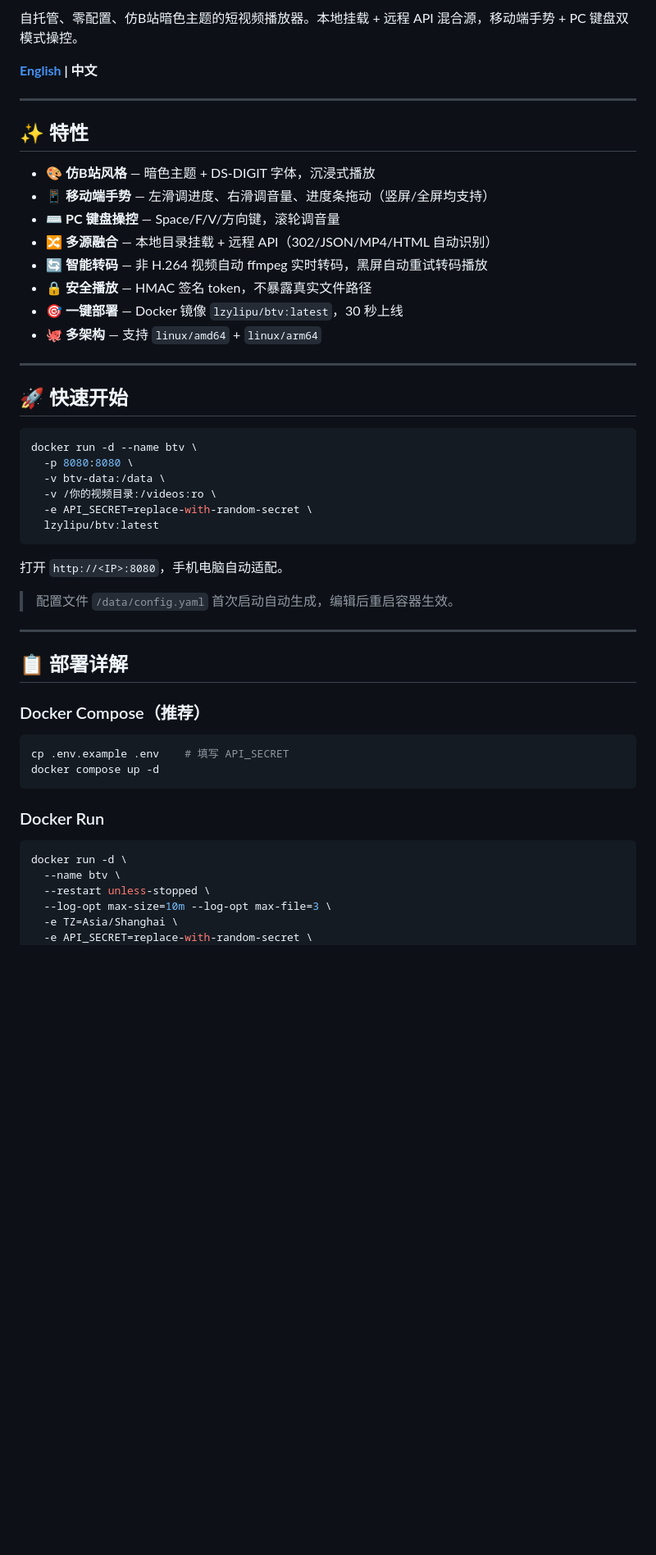
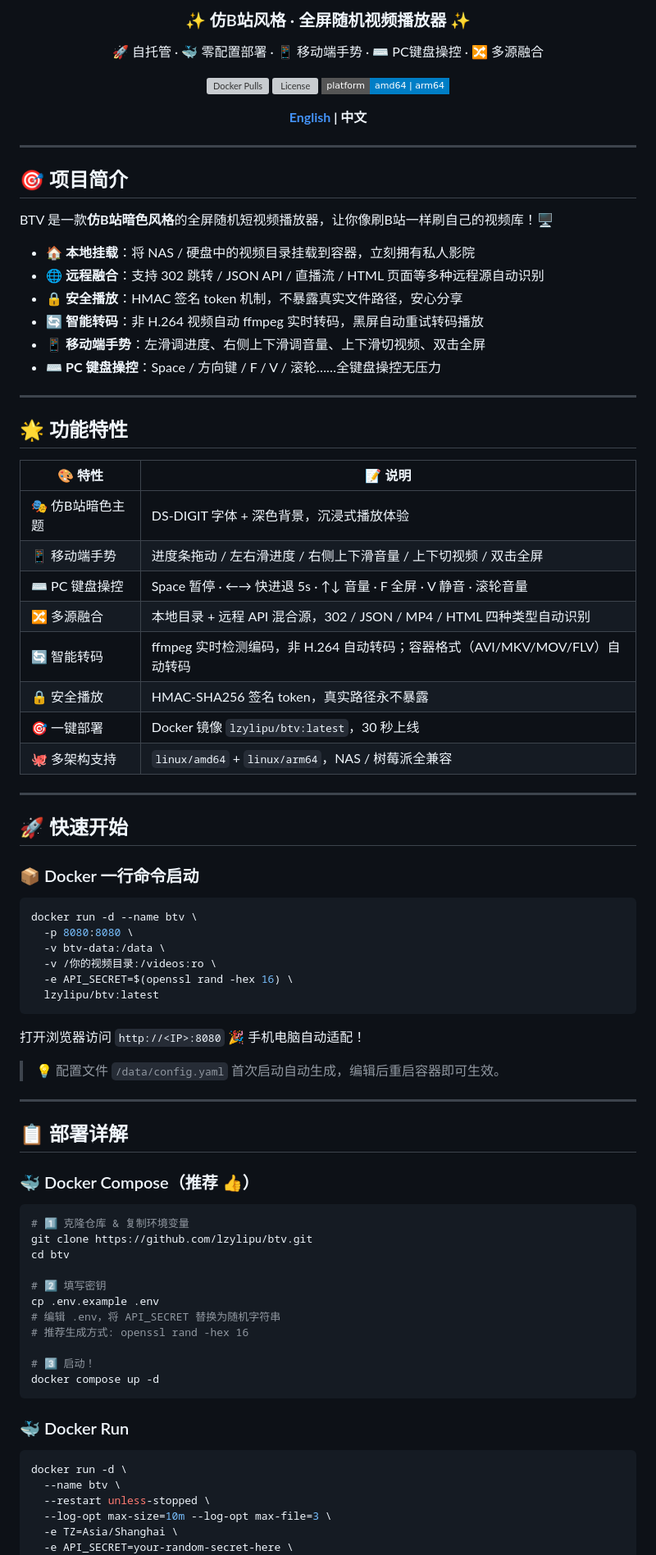
Before and after one commit to lzylipu/btv, a Markdown page: README.md, the part around one of its changes. Shown at 82% size. GitHub-like rendering; badges without logos; blank space fills up the shorter version; grey boxes are pictures that could not be loaded.

````diff
--- a/README.md
+++ b/README.md
@@ -5,50 +4,84 @@
 
-自托管、零配置、仿B站暗色主题的短视频播放器。本地挂载 + 远程 API 混合源，移动端手势 + PC 键盘双模式操控。
+### ✨ 仿B站风格 · 全屏随机视频播放器 ✨
 
-**[English](./README.en.md) | 中文**
+🚀 自托管 · 🐳 零配置部署 · 📱 移动端手势 · ⌨️ PC键盘操控 · 🔀 多源融合
+
+[![Docker Pulls](https://img.shields.io/docker/pulls/lzylipu/btv?style=flat-square&logo=docker&color=blue)](https://hub.docker.com/r/lzylipu/btv)
+[![License](https://img.shields.io/github/license/lzylipu/btv?style=flat-square&color=green)](./LICENSE)
+[![Platform](https://img.shields.io/badge/platform-amd64%20%7C%20arm64-informational?style=flat-square&logo=linux)](https://github.com/lzylipu/btv)
+
+**[English](./README_EN.md) | 中文**
+
+</div>
 
 ---
 
-## ✨ 特性
+## 🎯 项目简介
 
-- 🎨 **仿B站风格** — 暗色主题 + DS-DIGIT 字体，沉浸式播放
-- 📱 **移动端手势** — 左滑调进度、右滑调音量、进度条拖动（竖屏/全屏均支持）
-- ⌨️ **PC 键盘操控** — Space/F/V/方向键，滚轮调音量
-- 🔀 **多源融合** — 本地目录挂载 + 远程 API（302/JSON/MP4/HTML 自动识别）
-- 🔄 **智能转码** — 非 H.264 视频自动 ffmpeg 实时转码，黑屏自动重试转码播放
-- 🔒 **安全播放** — HMAC 签名 token，不暴露真实文件路径
-- 🎯 **一键部署** — Docker 镜像 `lzylipu/btv:latest`，30 秒上线
-- 🐙 **多架构** — 支持 `linux/amd64` + `linux/arm64`
+BTV 是一款**仿B站暗色风格**的全屏随机短视频播放器，让你像刷B站一样刷自己的视频库！🖥️
+
+- 🏠 **本地挂载**：将 NAS / 硬盘中的视频目录挂载到容器，立刻拥有私人影院
+- 🌐 **远程融合**：支持 302 跳转 / JSON API / 直播流 / HTML 页面等多种远程源自动识别
+- 🔒 **安全播放**：HMAC 签名 token 机制，不暴露真实文件路径，安心分享
+- 🔄 **智能转码**：非 H.264 视频自动 ffmpeg 实时转码，黑屏自动重试转码播放
+- 📱 **移动端手势**：左滑调进度、右侧上下滑调音量、上下滑切视频、双击全屏
+- ⌨️ **PC 键盘操控**：Space / 方向键 / F / V / 滚轮……全键盘操控无压力
+
+---
+
+## 🌟 功能特性
+
+| 🎨 特性 | 📝 说明 |
+|---------|--------|
+| 🎭 仿B站暗色主题 | DS-DIGIT 字体 + 深色背景，沉浸式播放体验 |
+| 📱 移动端手势 | 进度条拖动 / 左右滑进度 / 右侧上下滑音量 / 上下切视频 / 双击全屏 |
+| ⌨️ PC 键盘操控 | Space 暂停 · ←→ 快进退 5s · ↑↓ 音量 · F 全屏 · V 静音 · 滚轮音量 |
+| 🔀 多源融合 | 本地目录 + 远程 API 混合源，302 / JSON / MP4 / HTML 四种类型自动识别 |
+| 🔄 智能转码 | ffmpeg 实时检测编码，非 H.264 自动转码；容器格式（AVI/MKV/MOV/FLV）自动转码 |
+| 🔒 安全播放 | HMAC-SHA256 签名 token，真实路径永不暴露 |
+| 🎯 一键部署 | Docker 镜像 `lzylipu/btv:latest`，30 秒上线 |
+| 🐙 多架构支持 | `linux/amd64` + `linux/arm64`，NAS / 树莓派全兼容 |
 
 ---
 
 ## 🚀 快速开始
+
+### 📦 Docker 一行命令启动
 
 ```bash
 docker run -d --name btv \
   -p 8080:8080 \
   -v btv-data:/data \
   -v /你的视频目录:/videos:ro \
-  -e API_SECRET=replace-with-random-secret \
+  -e API_SECRET=$(openssl rand -hex 16) \
   lzylipu/btv:latest
 ```
 
-打开 `http://<IP>:8080`，手机电脑自动适配。
+打开浏览器访问 `http://<IP>:8080` 🎉 手机电脑自动适配！
 
-> 配置文件 `/data/config.yaml` 首次启动自动生成，编辑后重启容器生效。
+> 💡 配置文件 `/data/config.yaml` 首次启动自动生成，编辑后重启容器即可生效。
 
 ---
 
 ## 📋 部署详解
 
-### Docker Compose（推荐）
+### 🐳 Docker Compose（推荐 👍）
 
 ```bash
-cp .env.example .env    # 填写 API_SECRET
+# 1️⃣ 克隆仓库 & 复制环境变量
+git clone https://github.com/lzylipu/btv.git
+cd btv
+
+# 2️⃣ 填写密钥
+cp .env.example .env
+# 编辑 .env，将 API_SECRET 替换为随机字符串
+# 推荐生成方式: openssl rand -hex 16
+
+# 3️⃣ 启动！
 docker compose up -d
 ```
 
-### Docker Run
+### 🐳 Docker Run
 
 ```bash
 docker run -d \
@@ -56,5 +89,5 @@ docker run -d \
   --restart unless-stopped \
   --log-opt max-size=10m --log-opt max-file=3 \
   -e TZ=Asia/Shanghai \
-  -e API_SECRET=replace-with-random-secret \
+  -e API_SECRET=your-random-secret-here \
   -p 8080:8080 \
````
Also changed, not shown: other parts of README.md (+133 -58 lines).
